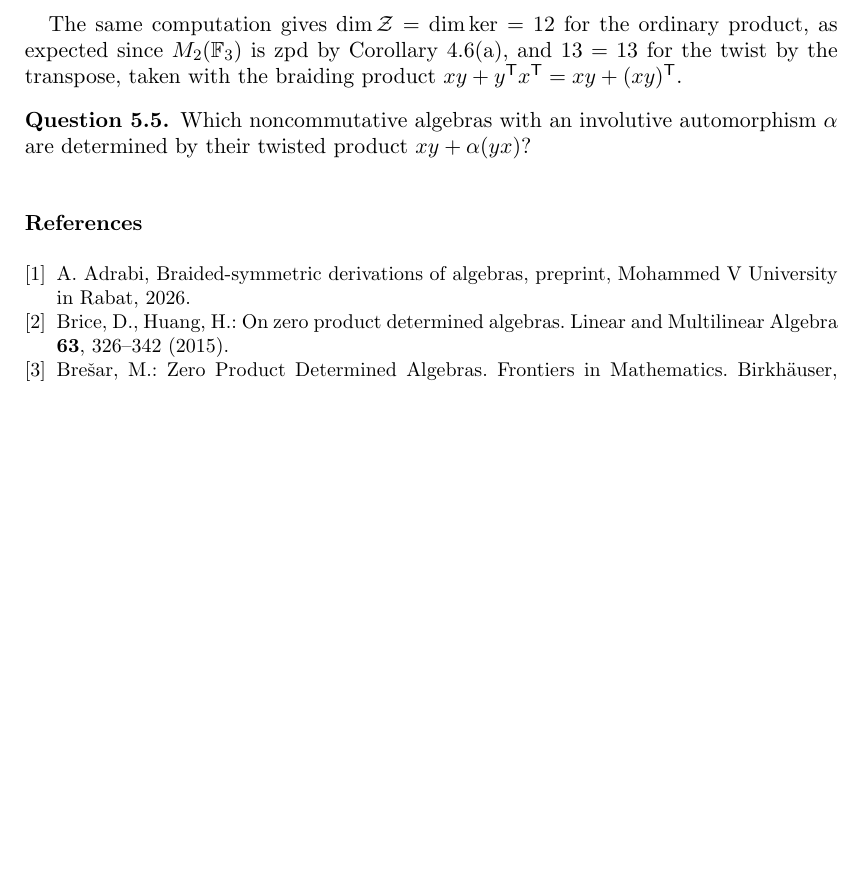
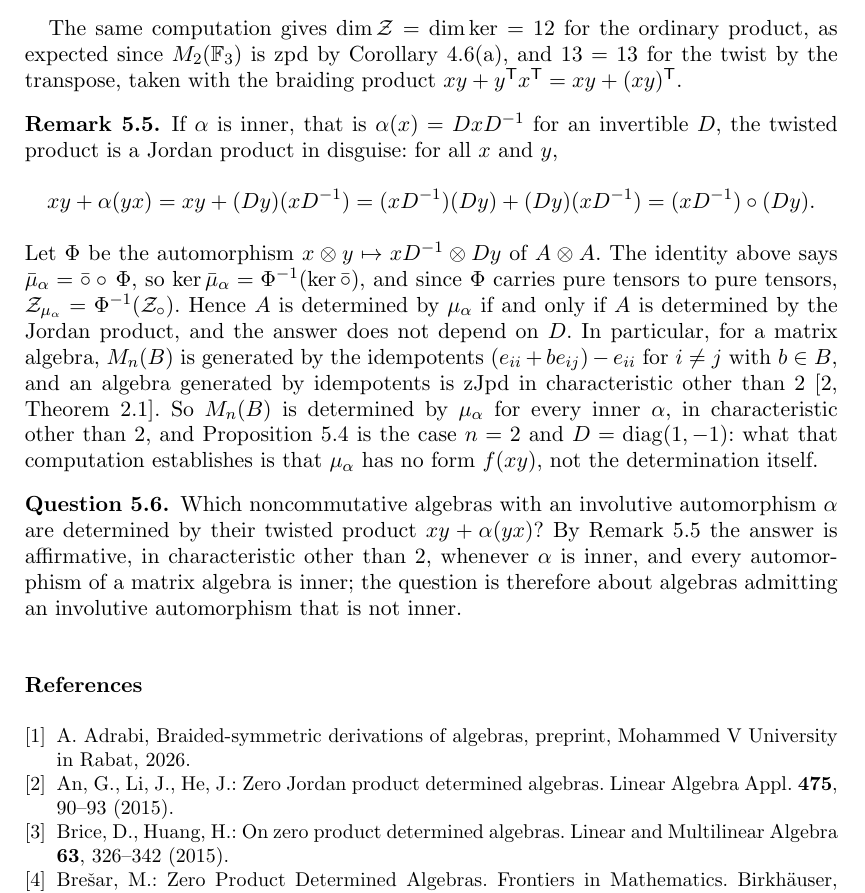
Before and after one commit to abderrahim-lectures/braided-sym-zpd, a LaTeX document (paper/braided-sym-zpd.tex): part of page 7 of 7, cut so that both start at the same text, the shorter picture padded with empty space. Compiled offline with pdfLaTeX.

Commit message:
v8: an inner twisted product is a Jordan product, and prop:matrix is a corollary
For α = conjugation by an invertible D,

  xy + α(yx) = xy + (Dy)(xD⁻¹) = (xD⁻¹)(Dy) + (Dy)(xD⁻¹) = (xD⁻¹) ∘ (Dy),

so with Φ : x⊗y ↦ xD⁻¹ ⊗ Dy an automorphism of A ⊗ A one has μ̄_α = ∘̄ ∘ Φ, hence
Z_{μ_α} = Φ⁻¹(Z_∘) and ker μ̄_α = Φ⁻¹(ker ∘̄). Determination by an inner twisted
product is therefore equivalent to zJpd, and independent of D. Verified on every
pair in M₂(𝔽₃) and M₂(𝔽₅), where the twisted and Jordan spaces both have
dimensions 12 and 12.

Consequences, now in the paper as Remark rem:inner and reflected in
Question q:noncomm:

* Mₙ(B) is generated by the idempotents (e_ii + be_ij) − e_ii (i ≠ j), and an
  algebra generated by idempotents is zJpd in characteristic ≠ 2 (An–Li–He,
  LAA 475 (2015), Theorem 2.1). So Mₙ(K) is determined by μ_α for every inner
  automorphism, in every dimension and in characteristic ≠ 2; what the 𝔽₃
  computation of prop:matrix adds is that μ_α has no form f(xy), not the
  determination itself.
* Every automorphism of Mₙ(K) is inner (Skolem–Noether), so the question is
  answered for matrix algebras in characteristic ≠ 2 and is now qualified to
  algebras admitting an involutive automorphism that is not inner.

Adds An–Li–He to the bibliography.

```diff
--- a/paper/braided-sym-zpd.tex
+++ b/paper/braided-sym-zpd.tex
@@ -429,14 +429,37 @@ So the two subspaces have the same dimension and are equal.
 
 The same computation gives $\dim \Zs = \dim \ker = 12$ for the ordinary product, as expected since $M_2(\mathbb{F}_3)$ is zpd by Corollary~\ref{cor:bresar-matrix}(a), and $13 = 13$ for the twist by the transpose, taken with the braiding product $xy + y^{\mathsf T} x^{\mathsf T} = xy + (xy)^{\mathsf T}$. % claim-ok: result of the same computation
 
+\begin{remark}\label{rem:inner}
+If $\alpha$ is inner, that is $\alpha(x) = DxD^{-1}$ for an invertible $D$, the twisted product is a
+Jordan product in disguise: for all $x$ and $y$,
+\[
+xy + \alpha(yx) = xy + (Dy)(xD^{-1}) = (xD^{-1})(Dy) + (Dy)(xD^{-1}) = (xD^{-1}) \circ (Dy) .
+\]
+Let $\Phi$ be the automorphism $x \otimes y \mapsto xD^{-1} \otimes Dy$ of $A \otimes A$. The identity above
+says $\bar\mu_\alpha = \bar\circ \circ\, \Phi$, so $\ker \bar\mu_\alpha = \Phi^{-1}(\ker \bar\circ)$, and
+since $\Phi$ carries pure tensors to pure tensors, $\Zs_{\mu_\alpha} = \Phi^{-1}(\Zs_\circ)$. Hence $A$ is
+determined by $\mu_\alpha$ if and only if $A$ is determined by the Jordan product, and the answer does not
+depend on $D$.
+In particular, for a matrix algebra, $M_n(B)$ is generated by the idempotents $(e_{ii} + be_{ij}) - e_{ii}$
+for $i \ne j$ with $b \in B$, and an algebra generated by idempotents is zJpd in characteristic other than
+$2$ \citep[Theorem 2.1]{AnLiHe2015}. So $M_n(B)$ is determined by $\mu_\alpha$ for every inner $\alpha$, in
+characteristic other than $2$, and Proposition~\ref{prop:matrix} is the case $n = 2$ and
+$D = \operatorname{diag}(1,-1)$: what that computation establishes is that $\mu_\alpha$ has no form
+$f(xy)$, not the determination itself.
+\end{remark}
+
 \begin{question}\label{q:noncomm}
 Which noncommutative algebras with an involutive automorphism $\alpha$ are determined by their twisted product $xy + \alpha(yx)$? % claim-ok: open question
+By Remark~\ref{rem:inner} the answer is affirmative, in characteristic other than $2$, whenever $\alpha$ is inner, and every automorphism of a matrix algebra is inner; the question is therefore about algebras admitting an involutive automorphism that is not inner.
 \end{question}
 
 \begin{thebibliography}{9}
 
 \bibitem[Adrabi(2026)]{Adrabi2026}
 A.~Adrabi, Braided-symmetric derivations of algebras, preprint, Mohammed V University in Rabat, 2026.
+
+\bibitem[An et al.(2015)]{AnLiHe2015}
+An, G., Li, J., He, J.: Zero Jordan product determined algebras. Linear Algebra Appl. \textbf{475}, 90--93 (2015).
 
 \bibitem[Brice and Huang(2015)]{BriceHuang2015}
 Brice, D., Huang, H.: On zero product determined algebras. Linear and Multilinear Algebra \textbf{63}, 326--342 (2015).
```
Also changed, not shown: results/deep-review-v8.md (+26 -0 lines), pdf/braided-sym-zpd-v8.pdf.
